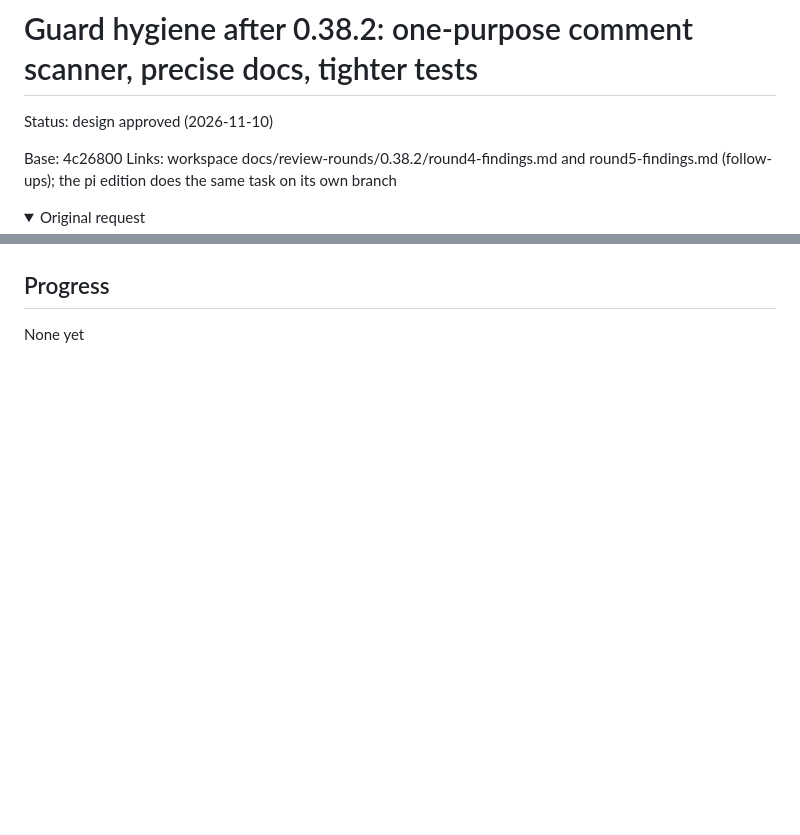
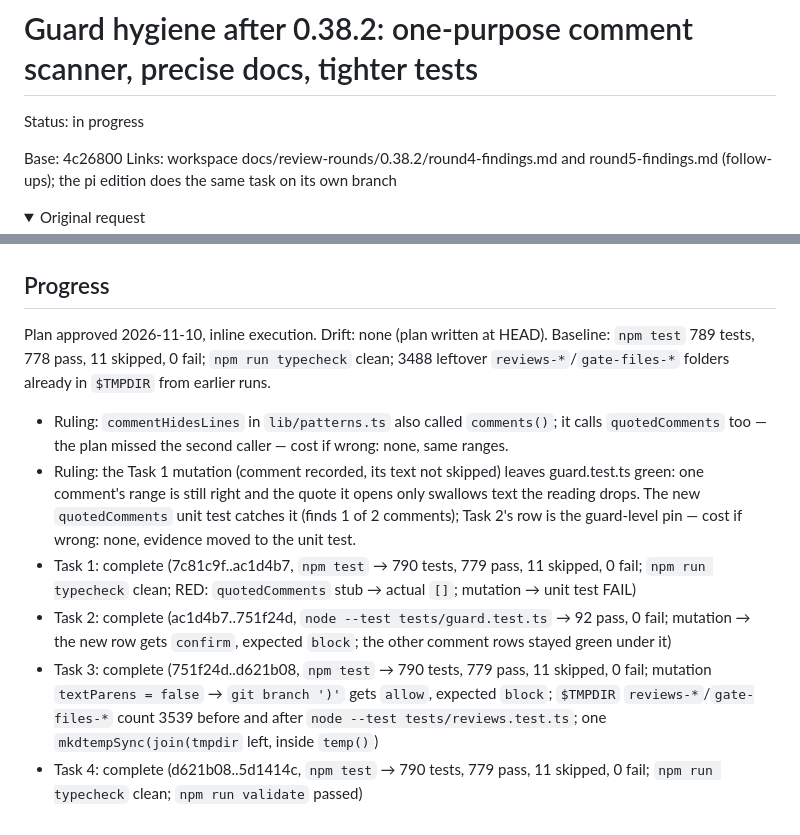
Before and after one commit to rkaliev/eng-kit, a Markdown page: docs/tasks/2026-11-10-guard-hygiene.md, 2 parts joined by grey strips. Rendered like a GitHub page; folded sections open; blank space fills up the shorter version.

Commit message:
docs(tasks): guard hygiene progress

```diff
--- a/docs/tasks/2026-11-10-guard-hygiene.md
+++ b/docs/tasks/2026-11-10-guard-hygiene.md
@@ -1,6 +1,6 @@
 # Guard hygiene after 0.38.2: one-purpose comment scanner, precise docs, tighter tests
 
-Status: design approved (2026-11-10)
+Status: in progress
 <!-- draft → design approved (YYYY-MM-DD) → plan approved (YYYY-MM-DD) → in progress. Lives only on its work branch at docs/tasks/YYYY-MM-DD-<slug>.md: when the work is finished, what lasts moves to docs/ and this file is deleted. -->
 Base: 4c26800
 Links: workspace docs/review-rounds/0.38.2/round4-findings.md and round5-findings.md (follow-ups); the pi edition does the same task on its own branch
@@ -136,4 +136,10 @@ Files: `lib/shell.ts` (scanner and its two exports) · `lib/patterns.ts` (caller
 
 ## Progress
 
-None yet
+Plan approved 2026-11-10, inline execution. Drift: none (plan written at HEAD). Baseline: `npm test` 789 tests, 778 pass, 11 skipped, 0 fail; `npm run typecheck` clean; 3488 leftover `reviews-*`/`gate-files-*` folders already in `$TMPDIR` from earlier runs.
+- Ruling: `commentHidesLines` in `lib/patterns.ts` also called `comments()`; it calls `quotedComments` too — the plan missed the second caller — cost if wrong: none, same ranges.
+- Ruling: the Task 1 mutation (comment recorded, its text not skipped) leaves guard.test.ts green: one comment's range is still right and the quote it opens only swallows text the reading drops. The new `quotedComments` unit test catches it (finds 1 of 2 comments); Task 2's row is the guard-level pin — cost if wrong: none, evidence moved to the unit test.
+- Task 1: complete (7c81c9f..ac1d4b7, `npm test` → 790 tests, 779 pass, 11 skipped, 0 fail; `npm run typecheck` clean; RED: `quotedComments` stub → actual `[]`; mutation → unit test FAIL)
+- Task 2: complete (ac1d4b7..751f24d, `node --test tests/guard.test.ts` → 92 pass, 0 fail; mutation → the new row gets `confirm`, expected `block`; the other comment rows stayed green under it)
+- Task 3: complete (751f24d..d621b08, `npm test` → 790 tests, 779 pass, 11 skipped, 0 fail; mutation `textParens = false` → `git branch ')'` gets `allow`, expected `block`; `$TMPDIR` `reviews-*`/`gate-files-*` count 3539 before and after `node --test tests/reviews.test.ts`; one `mkdtempSync(join(tmpdir` left, inside `temp()`)
+- Task 4: complete (d621b08..5d1414c, `npm test` → 790 tests, 779 pass, 11 skipped, 0 fail; `npm run typecheck` clean; `npm run validate` passed)
```
Also changed, not shown: other parts of docs/tasks/2026-11-10-guard-hygiene.md (+21 -21 lines).
